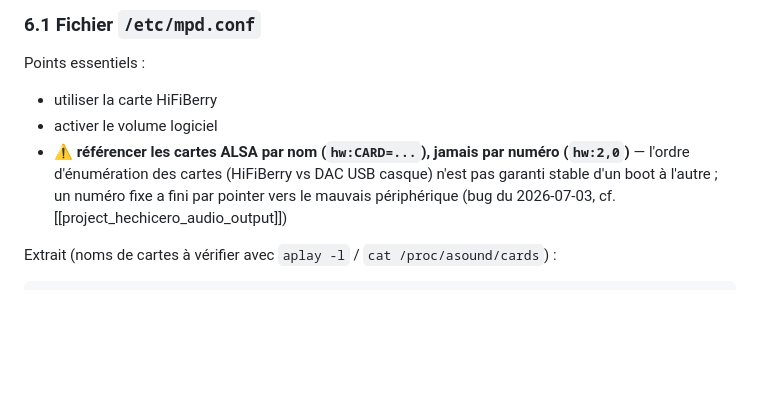
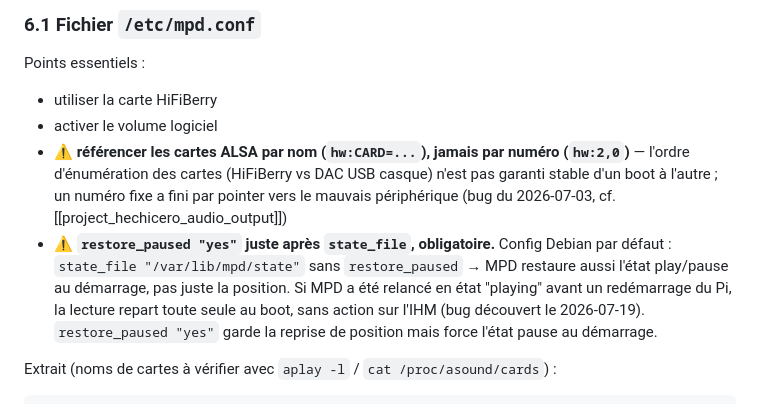
Before and after one commit to supitalp2-png/hechicero, a Markdown page: docs/20-SETUP_SYSTEME.md, the part around the change. Drawn GitHub-style; blank space fills up the shorter version.

````diff
--- a/docs/20-SETUP_SYSTEME.md
+++ b/docs/20-SETUP_SYSTEME.md
@@ -113,6 +113,7 @@ Points essentiels :
 - utiliser la carte HiFiBerry
 - activer le volume logiciel
 - ⚠️ **référencer les cartes ALSA par nom (`hw:CARD=...`), jamais par numéro (`hw:2,0`)** — l'ordre d'énumération des cartes (HiFiBerry vs DAC USB casque) n'est pas garanti stable d'un boot à l'autre ; un numéro fixe a fini par pointer vers le mauvais périphérique (bug du 2026-07-03, cf. [[project_hechicero_audio_output]])
+- ⚠️ **`restore_paused "yes"` juste après `state_file`, obligatoire.** Config Debian par défaut : `state_file "/var/lib/mpd/state"` sans `restore_paused` → MPD restaure aussi l'état play/pause au démarrage, pas juste la position. Si MPD a été relancé en état "playing" avant un redémarrage du Pi, la lecture repart toute seule au boot, sans action sur l'IHM (bug découvert le 2026-07-19). `restore_paused "yes"` garde la reprise de position mais force l'état pause au démarrage.
 
 Extrait (noms de cartes à vérifier avec `aplay -l` / `cat /proc/asound/cards`) :
 ```
````
Also changed, not shown: docs/90-BACKLOG.md (+8 -1 lines).
